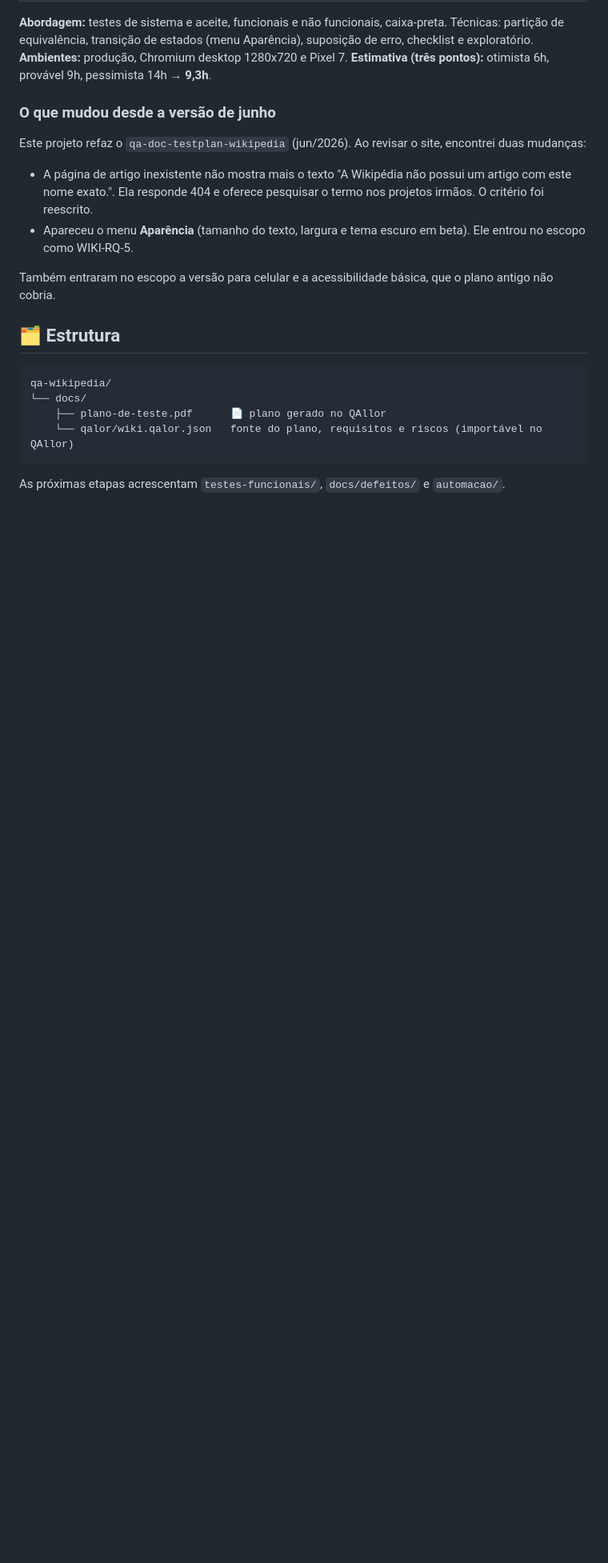
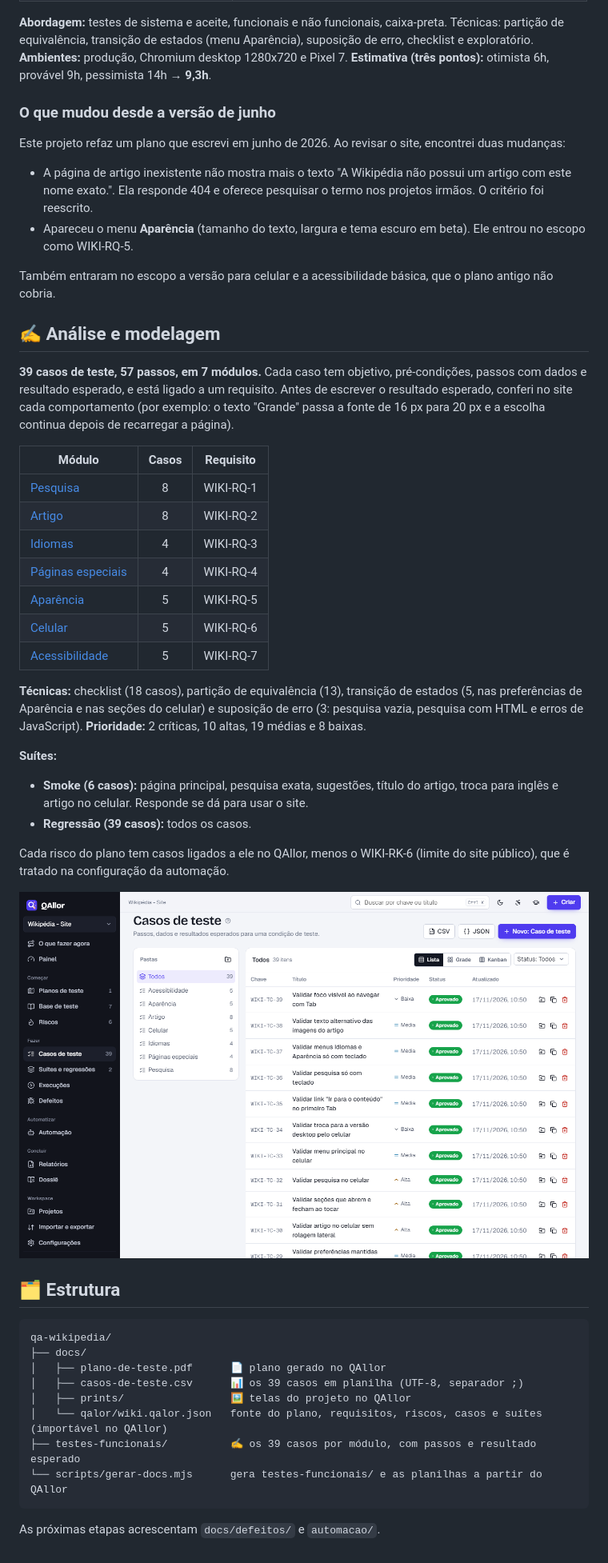
Before and after one commit to matteusbonotto/qa-wikipedia, a Markdown page: README.md, the part around one of its changes. Shown at 80% size. Rendered like a GitHub page; pictures changed too: docs/prints/04-casos-de-teste.png (added); blank space fills up the shorter version.

Commit message:
Casos de teste: 39 casos em 7 módulos, suítes de smoke e regressão

````diff
--- a/README.md
+++ b/README.md
@@ -85,20 +86,49 @@ Não existe especificação pública. A base é o comportamento observado no sit
 
 ### O que mudou desde a versão de junho
 
-Este projeto refaz o `qa-doc-testplan-wikipedia` (jun/2026). Ao revisar o site, encontrei duas mudanças:
+Este projeto refaz um plano que escrevi em junho de 2026. Ao revisar o site, encontrei duas mudanças:
 
 - A página de artigo inexistente não mostra mais o texto "A Wikipédia não possui um artigo com este nome exato.". Ela responde 404 e oferece pesquisar o termo nos projetos irmãos. O critério foi reescrito.
 - Apareceu o menu **Aparência** (tamanho do texto, largura e tema escuro em beta). Ele entrou no escopo como WIKI-RQ-5.
 
 Também entraram no escopo a versão para celular e a acessibilidade básica, que o plano antigo não cobria.
 
+## ✍️ Análise e modelagem
+
+**39 casos de teste, 57 passos, em 7 módulos.** Cada caso tem objetivo, pré-condições, passos com dados e resultado esperado, e está ligado a um requisito. Antes de escrever o resultado esperado, conferi no site cada comportamento (por exemplo: o texto "Grande" passa a fonte de 16 px para 20 px e a escolha continua depois de recarregar a página).
+
+| Módulo | Casos | Requisito |
+|---|:-:|---|
+| [Pesquisa](testes-funcionais/01-pesquisa.md) | 8 | WIKI-RQ-1 |
+| [Artigo](testes-funcionais/02-artigo.md) | 8 | WIKI-RQ-2 |
+| [Idiomas](testes-funcionais/03-idiomas.md) | 4 | WIKI-RQ-3 |
+| [Páginas especiais](testes-funcionais/04-paginas-especiais.md) | 4 | WIKI-RQ-4 |
+| [Aparência](testes-funcionais/05-aparencia.md) | 5 | WIKI-RQ-5 |
+| [Celular](testes-funcionais/06-celular.md) | 5 | WIKI-RQ-6 |
+| [Acessibilidade](testes-funcionais/07-acessibilidade.md) | 5 | WIKI-RQ-7 |
+
+**Técnicas:** checklist (18 casos), partição de equivalência (13), transição de estados (5, nas preferências de Aparência e nas seções do celular) e suposição de erro (3: pesquisa vazia, pesquisa com HTML e erros de JavaScript).
+**Prioridade:** 2 críticas, 10 altas, 19 médias e 8 baixas.
+
+**Suítes:**
+- **Smoke (6 casos):** página principal, pesquisa exata, sugestões, título do artigo, troca para inglês e artigo no celular. Responde se dá para usar o site.
+- **Regressão (39 casos):** todos os casos.
+
+Cada risco do plano tem casos ligados a ele no QAllor, menos o WIKI-RK-6 (limite do site público), que é tratado na configuração da automação.
+
+<p align="center"><img src="docs/prints/04-casos-de-teste.png" alt="Casos de teste do projeto no QAllor, organizados em 7 pastas" width="860"></p>
+
 ## 🗂️ Estrutura
 
 ```text
 qa-wikipedia/
-└── docs/
-    ├── plano-de-teste.pdf      📄 plano gerado no QAllor
-    └── qalor/wiki.qalor.json   fonte do plano, requisitos e riscos (importável no QAllor)
+├── docs/
+│   ├── plano-de-teste.pdf      📄 plano gerado no QAllor
+│   ├── casos-de-teste.csv      📊 os 39 casos em planilha (UTF-8, separador ;)
+│   ├── prints/                 🖼️ telas do projeto no QAllor
+│   └── qalor/wiki.qalor.json   fonte do plano, requisitos, riscos, casos e suítes (importável no QAllor)
+├── testes-funcionais/          ✍️ os 39 casos por módulo, com passos e resultado esperado
+└── scripts/gerar-docs.mjs      gera testes-funcionais/ e as planilhas a partir do QAllor
 ```
 
-As próximas etapas acrescentam `testes-funcionais/`, `docs/defeitos/` e `automacao/`.
+As próximas etapas acrescentam `docs/defeitos/` e `automacao/`.
````
Also changed, not shown: other parts of README.md (+4 -3 lines), testes-funcionais/01-pesquisa.md (added, +116 -0 lines), testes-funcionais/02-artigo.md (added, +118 -0 lines), testes-funcionais/03-idiomas.md (added, +61 -0 lines), testes-funcionais/04-paginas-especiais.md (added, +61 -0 lines), testes-funcionais/05-aparencia.md (added, +75 -0 lines), testes-funcionais/06-celular.md (added, +77 -0 lines), testes-funcionais/07-acessibilidade.md (added, +77 -0 lines), testes-funcionais/README.md (added, +13 -0 lines), 4 other files.
